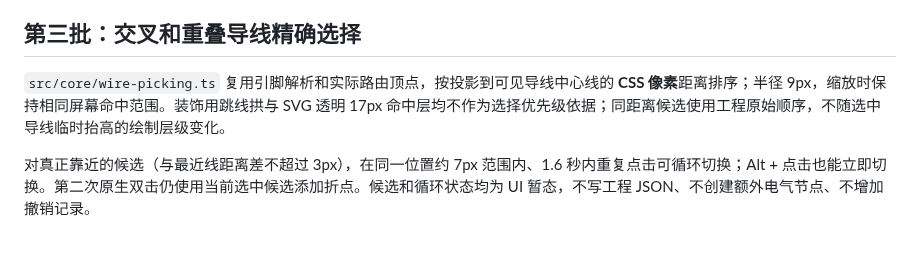
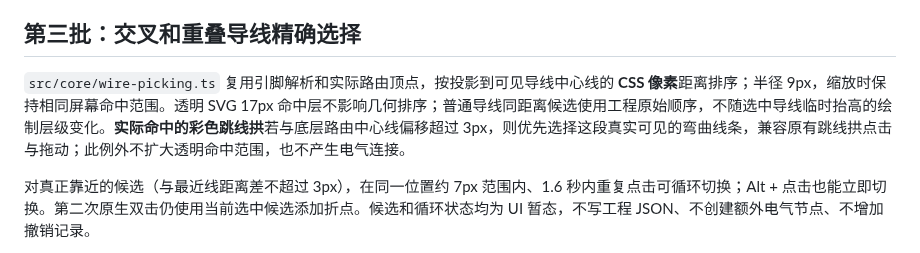
Before and after one commit to rushairer/Circuits, a Markdown page: docs/ALPHA11.md, the part around the change. Drawn GitHub-style.

Commit message:
docs(editor): clarify visible jumper-arc hit precedence over geometric picks

```diff
--- a/docs/ALPHA11.md
+++ b/docs/ALPHA11.md
@@ -40,7 +40,7 @@ Escape、pointercancel、丢失捕获、窗口失焦和页面隐藏统一清理
 
 ## 第三批：交叉和重叠导线精确选择
 
-`src/core/wire-picking.ts` 复用引脚解析和实际路由顶点，按投影到可见导线中心线的 **CSS 像素**距离排序；半径 9px，缩放时保持相同屏幕命中范围。装饰用跳线拱与 SVG 透明 17px 命中层均不作为选择优先级依据；同距离候选使用工程原始顺序，不随选中导线临时抬高的绘制层级变化。
+`src/core/wire-picking.ts` 复用引脚解析和实际路由顶点，按投影到可见导线中心线的 **CSS 像素**距离排序；半径 9px，缩放时保持相同屏幕命中范围。透明 SVG 17px 命中层不影响几何排序；普通导线同距离候选使用工程原始顺序，不随选中导线临时抬高的绘制层级变化。**实际命中的彩色跳线拱**若与底层路由中心线偏移超过 3px，则优先选择这段真实可见的弯曲线条，兼容原有跳线拱点击与拖动；此例外不扩大透明命中范围，也不产生电气连接。
 
 对真正靠近的候选（与最近线距离差不超过 3px），在同一位置约 7px 范围内、1.6 秒内重复点击可循环切换；Alt + 点击也能立即切换。第二次原生双击仍使用当前选中候选添加折点。候选和循环状态均为 UI 暂态，不写工程 JSON、不创建额外电气节点、不增加撤销记录。
 
```
